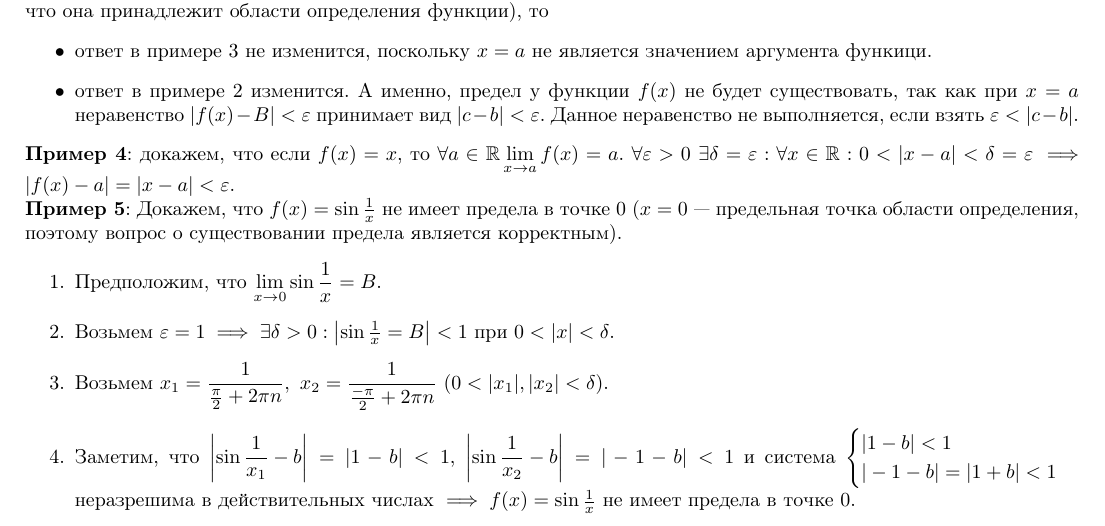
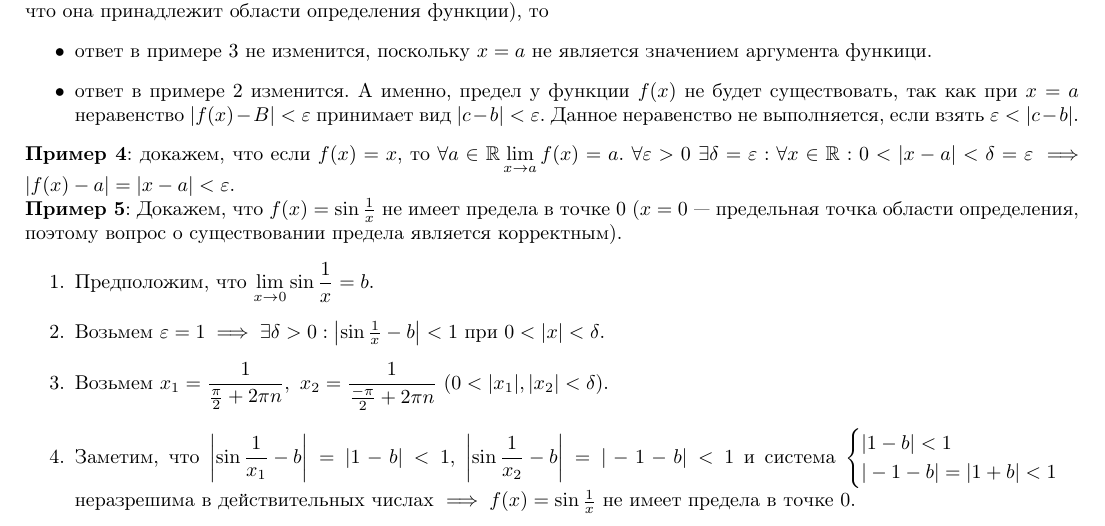
Before and after one commit to sh1erkeh/conspects, a LaTeX document (17.09.24/1.tex): part of page 4 of 4, cut so that both start at the same text. Compiled offline with pdfLaTeX.

Commit message:
Fixed typos in 17.09.24

```diff
--- a/17.09.24/1.tex
+++ b/17.09.24/1.tex
@@ -172,8 +172,8 @@
     \(\forall \varepsilon > 0\ \exists \delta = \varepsilon: \forall x \in \mathbb{R}: 0 < |x - a| < \delta = \varepsilon \implies |f(x) - a| = |x - a| < \varepsilon\).\\
     \textbf{Пример 5}: Докажем, что \(f(x) = \sin{\frac{1}{x}}\) не имеет предела в точке 0 (\(x = 0\) --- предельная точка области определения, поэтому вопрос о существовании предела является корректным).
     \begin{enumerate}
-        \item Предположим, что \(\displaystyle \lim\limits_{x \to 0}\sin{\frac{1}{x}} = B\).
-        \item Возьмем \(\varepsilon = 1 \implies \exists \delta > 0: \left \vert \sin{\frac{1}{x}} = B \right \vert < 1\) при \(0 < |x| < \delta\).
+        \item Предположим, что \(\displaystyle \lim\limits_{x \to 0}\sin{\frac{1}{x}} = b\).
+        \item Возьмем \(\varepsilon = 1 \implies \exists \delta > 0: \left \vert \sin{\frac{1}{x}} - b \right \vert < 1\) при \(0 < |x| < \delta\).
         \item Возьмем \(\displaystyle x_{1} = \frac{1}{\frac{\pi}{2} + 2\pi n},\ x_{2} = \frac{1}{\frac{-\pi}{2} + 2\pi n}\) (\(0 < |x_{1}|, |x_{2}| < \delta\)).
         \item Заметим, что \(\displaystyle \left \vert \sin{\frac{1}{x_{1}}} - b \right \vert = |1 - b| < 1\), \(\displaystyle \left \vert \sin{\frac{1}{x_{2}}} - b \right \vert = |-1-b| < 1\) и система
         \(\begin{cases}
```
Also changed, not shown: 17.09.24/1.pdf.
